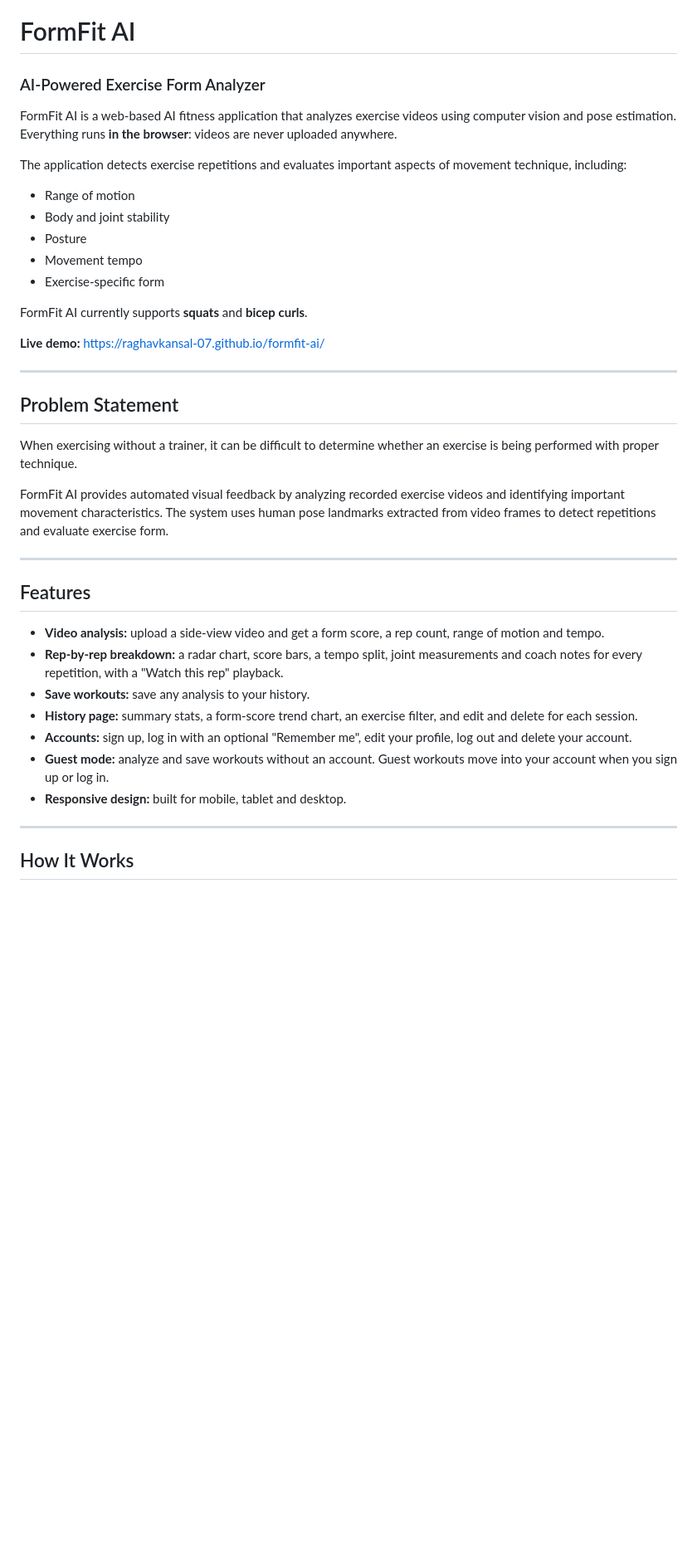
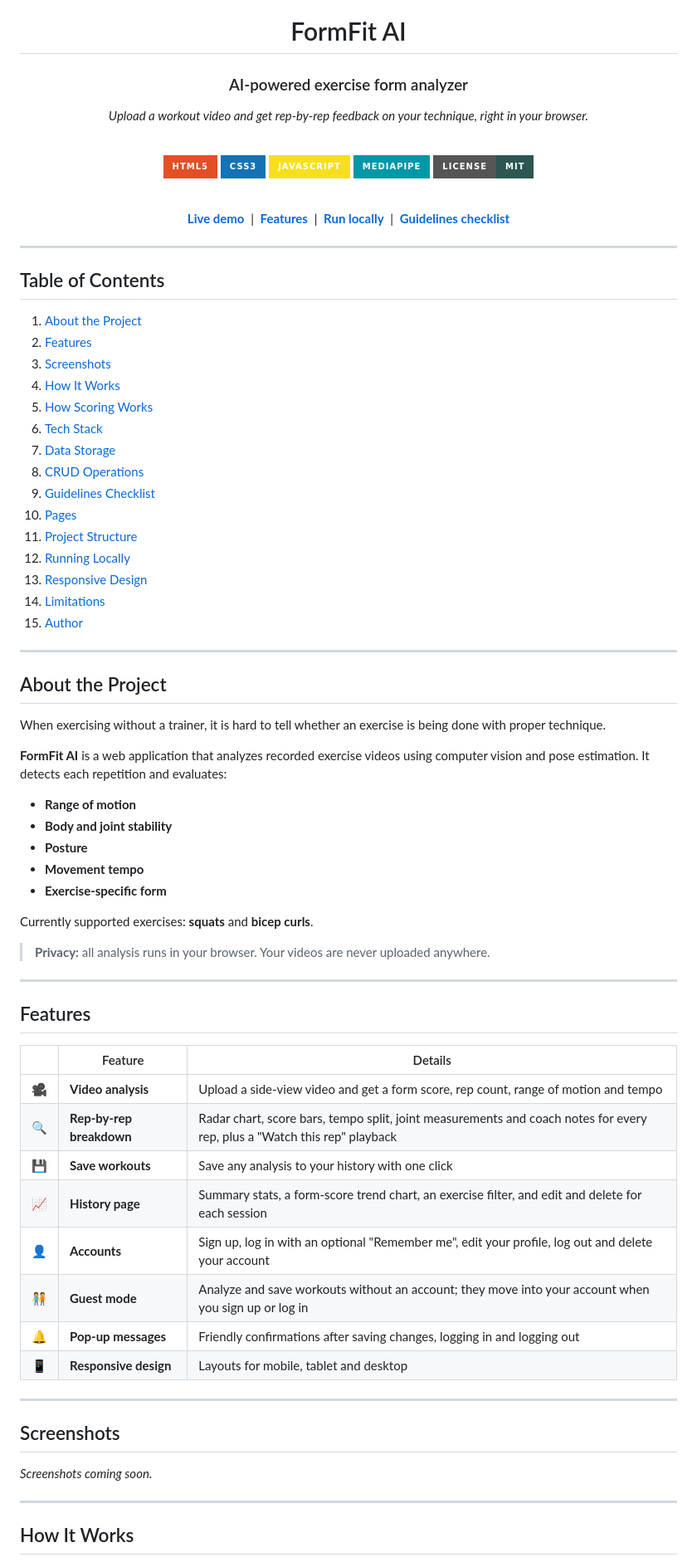
Before and after one commit to RaghavKansal-07/formfit-ai, a Markdown page: README.md, the part around one of its changes. Shown at 83% size. GitHub-like rendering; badges without logos; blank space fills up the shorter version.

Commit message:
Redesign README: badges, diagram, scoring, storage, CRUD and guidelines checklist

```diff
--- a/README.md
+++ b/README.md
@@ -1,40 +3,97 @@
 # FormFit AI
 
-### AI-Powered Exercise Form Analyzer
+### AI-powered exercise form analyzer
 
-FormFit AI is a web-based AI fitness application that analyzes exercise videos using computer vision and pose estimation. Everything runs **in the browser**: videos are never uploaded anywhere.
+*Upload a workout video and get rep-by-rep feedback on your technique, right in your browser.*
 
-The application detects exercise repetitions and evaluates important aspects of movement technique, including:
+<br>
 
-- Range of motion
-- Body and joint stability
-- Posture
-- Movement tempo
-- Exercise-specific form
+![HTML5](https://img.shields.io/badge/HTML5-E34F26?style=for-the-badge&logo=html5&logoColor=white)
+![CSS3](https://img.shields.io/badge/CSS3-1572B6?style=for-the-badge&logo=css3&logoColor=white)
+![JavaScript](https://img.shields.io/badge/JavaScript-F7DF1E?style=for-the-badge&logo=javascript&logoColor=black)
+![MediaPipe](https://img.shields.io/badge/MediaPipe-0097A7?style=for-the-badge&logo=google&logoColor=white)
+![License](https://img.shields.io/badge/License-MIT-2D5652?style=for-the-badge)
 
-FormFit AI currently supports **squats** and **bicep curls**.
+<br>
 
-**Live demo:** https://raghavkansal-07.github.io/formfit-ai/
+[**Live demo**](https://raghavkansal-07.github.io/formfit-ai/) &nbsp;|&nbsp; [**Features**](#features) &nbsp;|&nbsp; [**Run locally**](#running-locally) &nbsp;|&nbsp; [**Guidelines checklist**](#guidelines-checklist)
+
+</div>
 
 ---
 
-## Problem Statement
+## Table of Contents
 
-When exercising without a trainer, it can be difficult to determine whether an exercise is being performed with proper technique.
+1. [About the Project](#about-the-project)
+2. [Features](#features)
+3. [Screenshots](#screenshots)
+4. [How It Works](#how-it-works)
+5. [How Scoring Works](#how-scoring-works)
+6. [Tech Stack](#tech-stack)
+7. [Data Storage](#data-storage)
+8. [CRUD Operations](#crud-operations)
+9. [Guidelines Checklist](#guidelines-checklist)
+10. [Pages](#pages)
+11. [Project Structure](#project-structure)
+12. [Running Locally](#running-locally)
+13. [Responsive Design](#responsive-design)
+14. [Limitations](#limitations)
+15. [Author](#author)
 
-FormFit AI provides automated visual feedback by analyzing recorded exercise videos and identifying important movement characteristics. The system uses human pose landmarks extracted from video frames to detect repetitions and evaluate exercise form.
+---
+
+## About the Project
+
+When exercising without a trainer, it is hard to tell whether an exercise is being done with proper technique.
+
+**FormFit AI** is a web application that analyzes recorded exercise videos using computer vision and pose estimation. It detects each repetition and evaluates:
+
+- **Range of motion**
+- **Body and joint stability**
+- **Posture**
+- **Movement tempo**
+- **Exercise-specific form**
+
+Currently supported exercises: **squats** and **bicep curls**.
+
+> **Privacy:** all analysis runs in your browser. Your videos are never uploaded anywhere.
 
 ---
 
 ## Features
 
-- **Video analysis:** upload a side-view video and get a form score, a rep count, range of motion and tempo.
-- **Rep-by-rep breakdown:** a radar chart, score bars, a tempo split, joint measurements and coach notes for every repetition, with a "Watch this rep" playback.
-- **Save workouts:** save any analysis to your history.
-- **History page:** summary stats, a form-score trend chart, an exercise filter, and edit and delete for each session.
-- **Accounts:** sign up, log in with an optional "Remember me", edit your profile, log out and delete your account.
-- **Guest mode:** analyze and save workouts without an account. Guest workouts move into your account when you sign up or log in.
-- **Responsive design:** built for mobile, tablet and desktop.
+| | Feature | Details |
+|---|---|---|
+| 🎥 | **Video analysis** | Upload a side-view video and get a form score, rep count, range of motion and tempo |
+| 🔍 | **Rep-by-rep breakdown** | Radar chart, score bars, tempo split, joint measurements and coach notes for every rep, plus a "Watch this rep" playback |
+| 💾 | **Save workouts** | Save any analysis to your history with one click |
+| 📈 | **History page** | Summary stats, a form-score trend chart, an exercise filter, and edit and delete for each session |
+| 👤 | **Accounts** | Sign up, log in with an optional "Remember me", edit your profile, log out and delete your account |
+| 🧑‍🤝‍🧑 | **Guest mode** | Analyze and save workouts without an account; they move into your account when you sign up or log in |
+| 🔔 | **Pop-up messages** | Friendly confirmations after saving changes, logging in and logging out |
+| 📱 | **Responsive design** | Layouts for mobile, tablet and desktop |
+
+---
+
+## Screenshots
+
+<!--
+Add your screenshots to docs/screenshots/ with these exact names,
+then delete this comment line and the closing line below.
+
+<table>
+  <tr>
+    <td align="center"><img src="docs/screenshots/home.png" alt="Home page"><br><b>Home</b></td>
+    <td align="center"><img src="docs/screenshots/results.png" alt="Analyzer results"><br><b>Analyzer results</b></td>
+  </tr>
+  <tr>
+    <td align="center"><img src="docs/screenshots/history.png" alt="History page"><br><b>History</b></td>
+    <td align="center"><img src="docs/screenshots/account.png" alt="Account page"><br><b>Account</b></td>
+  </tr>
+</table>
+-->
+
+*Screenshots coming soon.*
 
 ---
 
```
Also changed, not shown: other parts of README.md (+78 -48 lines).
